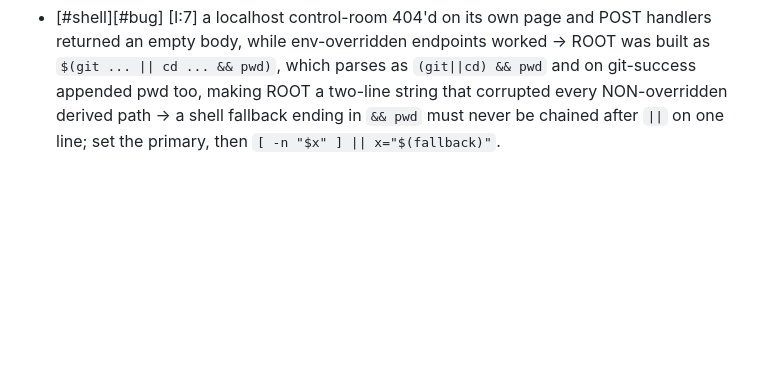
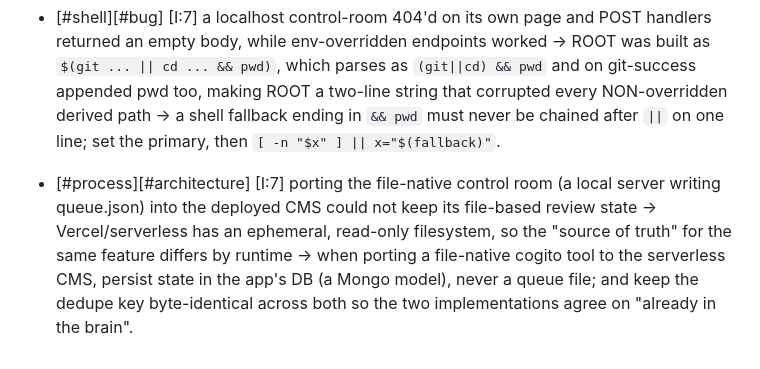
Before and after one commit to COGITO-SUM-cloude/COGITO, a Markdown page: skills/cogito-protocol/LESSONS.md, the part around the change. GitHub-like rendering; blank space fills up the shorter version.

Commit message:
Capture cross-runtime lesson: serverless state -> Mongo, not files

```diff
--- a/skills/cogito-protocol/LESSONS.md
+++ b/skills/cogito-protocol/LESSONS.md
@@ -110,3 +110,4 @@ is relearning its scars every session.
 - [#network][#process] Free OpenRouter slugs keep breaking the council/teacher voice — the wired one moved to paid (404), popular free ones 429'd, and the chain swapped models silently (consolidates 2 raw scars) -> a single free slug is brittle (rotated to paid or throttled; popularity correlates with throttling) and a silent fallback hides which model served -> use a fallback CHAIN preferring the named slug then less-contended ones (openrouter/free now leads it), query /models for what is currently free, and surface on stderr WHICH model answered so a silent swap is visible.
 - [#council][#verify] Same-base-model panelists repeatedly "independently" converged on the project's own loudest rule and it read as strong consensus (consolidates 2 raw scars) -> one base model agreeing with itself is correlation, not independent triangulation; panelists echo the house thesis -> discount same-base consensus, force divergence (distinct lenses, independence, demand dissent), and make the judge's core job a grounded REPO check (already built? will the hook fire? cite file:line) — weight a clean grep + an unmet need over a confident agreement.
 - [#shell][#bug] [I:7] a localhost control-room 404'd on its own page and POST handlers returned an empty body, while env-overridden endpoints worked -> ROOT was built as `$(git ... || cd ... && pwd)`, which parses as `(git||cd) && pwd` and on git-success appended pwd too, making ROOT a two-line string that corrupted every NON-overridden derived path -> a shell fallback ending in `&& pwd` must never be chained after `||` on one line; set the primary, then `[ -n "$x" ] || x="$(fallback)"`.
+- [#process][#architecture] [I:7] porting the file-native control room (a local server writing queue.json) into the deployed CMS could not keep its file-based review state -> Vercel/serverless has an ephemeral, read-only filesystem, so the "source of truth" for the same feature differs by runtime -> when porting a file-native cogito tool to the serverless CMS, persist state in the app's DB (a Mongo model), never a queue file; and keep the dedupe key byte-identical across both so the two implementations agree on "already in the brain".
```
